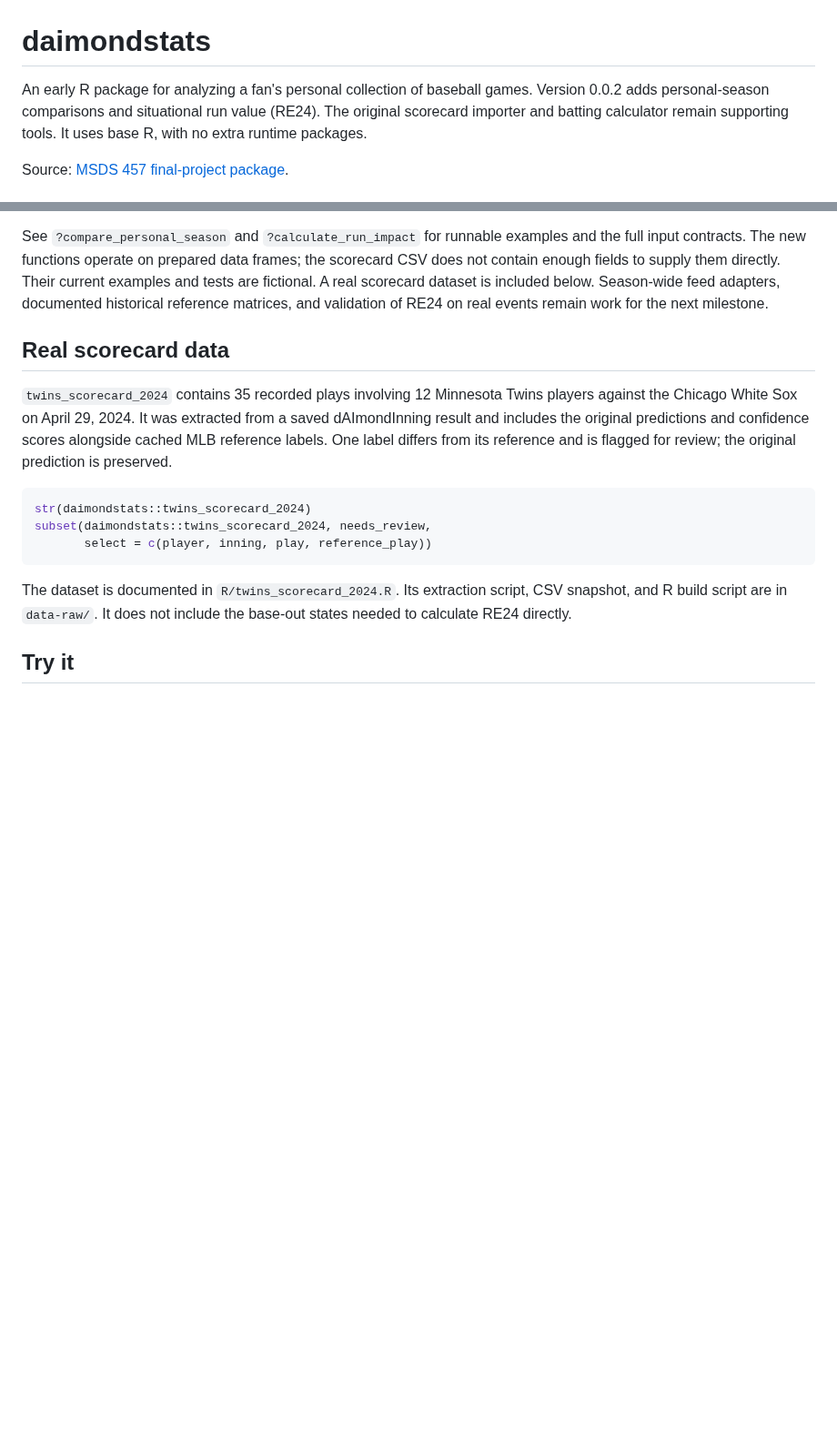
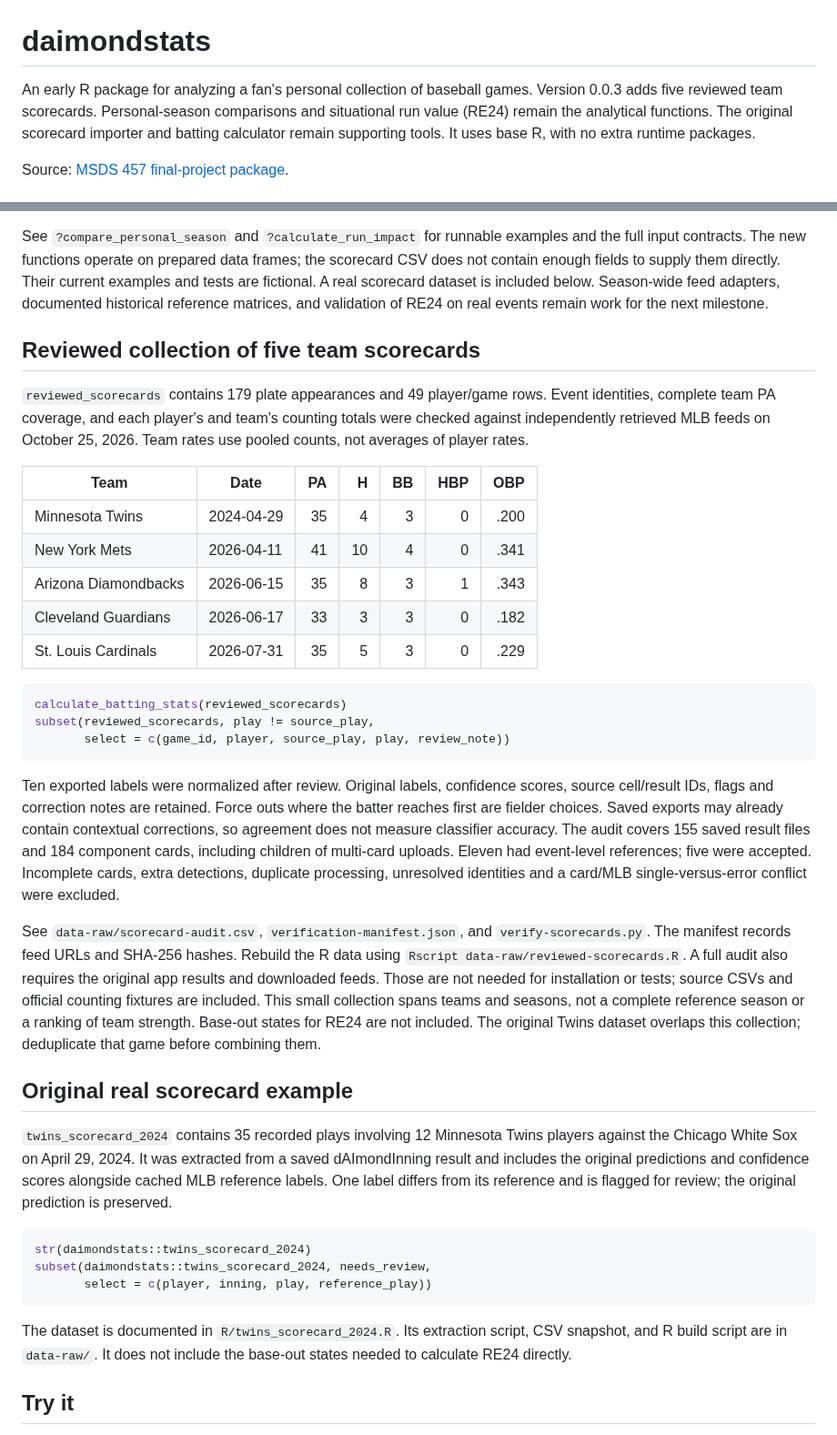
Before and after one commit to kwoolaid725/msds-457, a Markdown page: daimondstats/README.md, 2 parts joined by grey strips. Shown at 91% size. GitHub-like rendering; blank space fills up the shorter version.

Commit message:
feat: add reviewed multi-game scorecard data

````diff
--- a/daimondstats/README.md
+++ b/daimondstats/README.md
@@ -1,7 +1,8 @@
 # daimondstats
 
 An early R package for analyzing a fan's personal collection of baseball games.
-Version 0.0.2 adds personal-season comparisons and situational run value (RE24).
+Version 0.0.3 adds five reviewed team scorecards. Personal-season comparisons
+and situational run value (RE24) remain the analytical functions.
 The original scorecard importer and batting calculator remain supporting tools.
 It uses base R, with no extra runtime packages.
 
@@ -29,7 +30,47 @@ Their current examples and tests are fictional. A real scorecard dataset is
 included below. Season-wide feed adapters, documented historical reference
 matrices, and validation of RE24 on real events remain work for the next milestone.
 
-## Real scorecard data
+## Reviewed collection of five team scorecards
+
+`reviewed_scorecards` contains 179 plate appearances and 49 player/game rows.
+Event identities, complete team PA coverage, and each player's and team's
+counting totals were checked against independently retrieved MLB feeds on
+October 25, 2026. Team rates use pooled counts, not averages of player rates.
+
+| Team | Date | PA | H | BB | HBP | OBP |
+| --- | --- | ---: | ---: | ---: | ---: | ---: |
+| Minnesota Twins | 2024-04-29 | 35 | 4 | 3 | 0 | .200 |
+| New York Mets | 2026-04-11 | 41 | 10 | 4 | 0 | .341 |
+| Arizona Diamondbacks | 2026-06-15 | 35 | 8 | 3 | 1 | .343 |
+| Cleveland Guardians | 2026-06-17 | 33 | 3 | 3 | 0 | .182 |
+| St. Louis Cardinals | 2026-07-31 | 35 | 5 | 3 | 0 | .229 |
+
+```r
+calculate_batting_stats(reviewed_scorecards)
+subset(reviewed_scorecards, play != source_play,
+       select = c(game_id, player, source_play, play, review_note))
+```
+
+Ten exported labels were normalized after review. Original labels, confidence
+scores, source cell/result IDs, flags and correction notes are retained. Force
+outs where the batter reaches first are fielder choices. Saved exports may
+already contain contextual corrections, so agreement does not measure classifier
+accuracy. The audit covers 155 saved result files and 184 component cards,
+including children of multi-card uploads. Eleven had event-level references;
+five were accepted. Incomplete cards, extra detections, duplicate processing,
+unresolved identities and a card/MLB single-versus-error conflict were excluded.
+
+See `data-raw/scorecard-audit.csv`, `verification-manifest.json`, and
+`verify-scorecards.py`. The manifest records feed URLs and SHA-256 hashes.
+Rebuild the R data using `Rscript data-raw/reviewed-scorecards.R`. A full audit
+also requires the original app results and downloaded feeds. Those are not
+needed for installation or tests; source CSVs and official counting fixtures
+are included. This small collection spans teams and seasons, not a complete
+reference season or a ranking of team strength. Base-out states for RE24 are
+not included. The original Twins dataset overlaps this collection; deduplicate
+that game before combining them.
+
+## Original real scorecard example
 
 `twins_scorecard_2024` contains 35 recorded plays involving 12 Minnesota Twins
 players against the Chicago White Sox on April 29, 2024. It was extracted from
````
Also changed, not shown: other parts of daimondstats/README.md (+8 -4 lines), README.md (+71 -53 lines), validation/README.md (added, +44 -0 lines), module 5/Kim_Module5_batting_stats.png, 16 other files.
